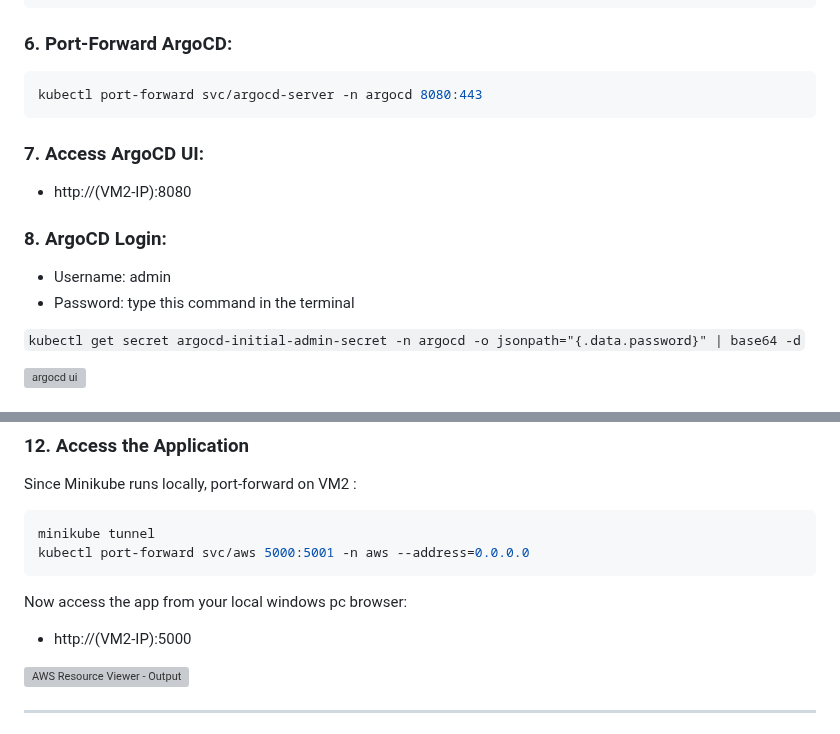
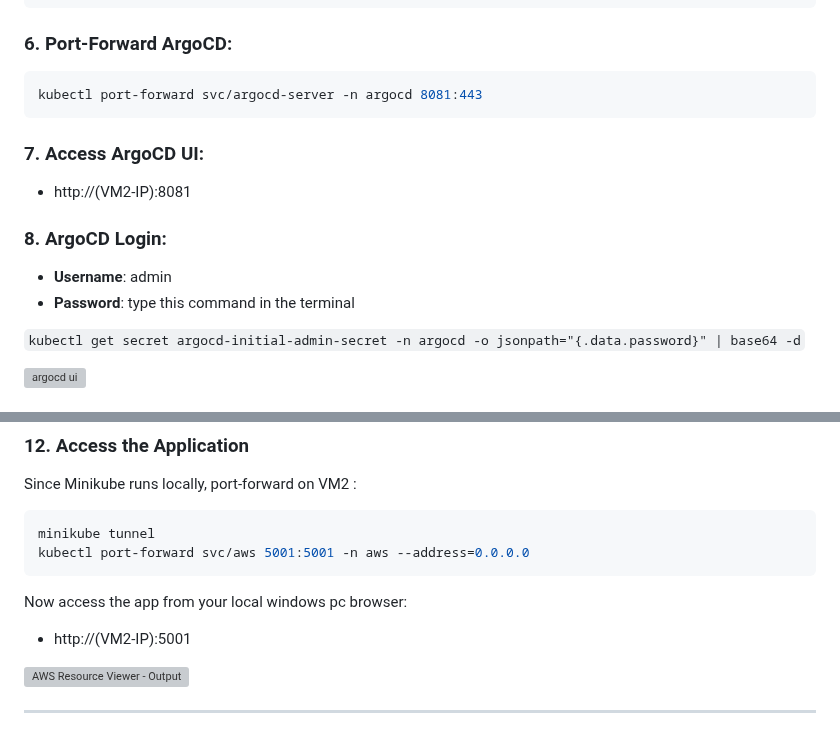
Before and after one commit to Philiprime97/DevOps_Project, a Markdown page: README.md, 2 parts joined by grey strips. Drawn GitHub-style; grey boxes are pictures that could not be loaded.

````diff
--- a/README.md
+++ b/README.md
@@ -211,15 +211,15 @@ kubectl apply -n argocd -f https://raw.githubusercontent.com/argoproj/argo-cd/st
 ```
 ### 6. Port-Forward ArgoCD:
 ```bash
-kubectl port-forward svc/argocd-server -n argocd 8080:443
+kubectl port-forward svc/argocd-server -n argocd 8081:443
 ```
 
 ### 7. Access ArgoCD UI:
-- http://(VM2-IP):8080
+- http://(VM2-IP):8081
 
 ### 8. ArgoCD Login:
-- Username: admin
-- Password: type this command in the terminal
+- **Username**: admin
+- **Password**: type this command in the terminal
 
 `kubectl get secret argocd-initial-admin-secret -n argocd -o jsonpath="{.data.password}" | base64 -d`
 
@@ -256,11 +256,11 @@ kubectl get svc -n aws
 Since Minikube runs locally, port-forward on VM2 :
 ```bash
 minikube tunnel
-kubectl port-forward svc/aws 5000:5001 -n aws --address=0.0.0.0
+kubectl port-forward svc/aws 5001:5001 -n aws --address=0.0.0.0
 ```
 
 Now access the app from your local windows pc browser:
-- http://(VM2-IP):5000
+- http://(VM2-IP):5001
 
 ![AWS Resource Viewer - Output](https://github.com/user-attachments/assets/3a3884d6-9cbc-40b2-8eca-f1883a0b970e)
 
````
Also changed, not shown: other parts of README.md (+2 -2 lines).
